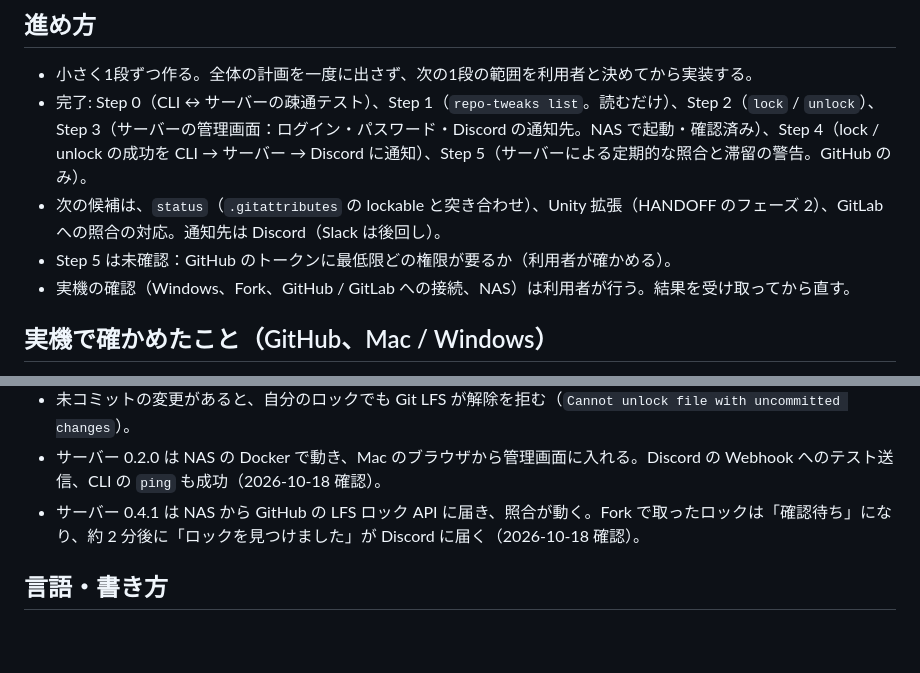
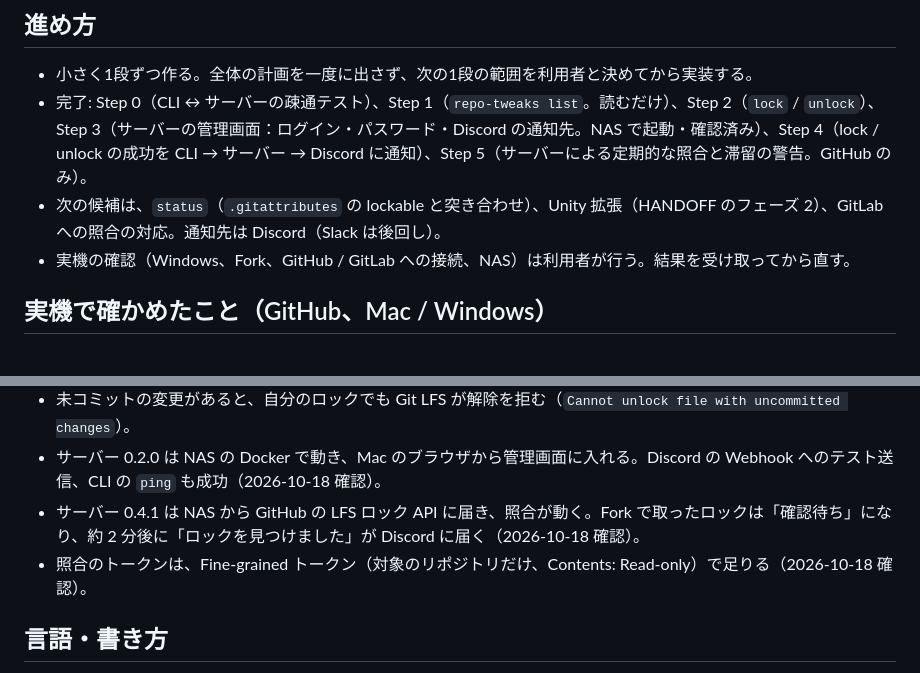
Before and after one commit to akiyakun/repo-tweaks, a Markdown page: AGENTS.md, 2 parts joined by grey strips. Drawn GitHub-style; blank space fills up the shorter version.

```diff
--- a/AGENTS.md
+++ b/AGENTS.md
@@ -8,7 +8,6 @@ Git LFS のロックを土台にした、Unity チーム開発向けのファイ
 - 小さく1段ずつ作る。全体の計画を一度に出さず、次の1段の範囲を利用者と決めてから実装する。
 - 完了: Step 0（CLI ↔ サーバーの疎通テスト）、Step 1（`repo-tweaks list`。読むだけ）、Step 2（`lock` / `unlock`）、Step 3（サーバーの管理画面：ログイン・パスワード・Discord の通知先。NAS で起動・確認済み）、Step 4（lock / unlock の成功を CLI → サーバー → Discord に通知）、Step 5（サーバーによる定期的な照合と滞留の警告。GitHub のみ）。
 - 次の候補は、`status`（`.gitattributes` の lockable と突き合わせ）、Unity 拡張（HANDOFF のフェーズ 2）、GitLab への照合の対応。通知先は Discord（Slack は後回し）。
-- Step 5 は未確認：GitHub のトークンに最低限どの権限が要るか（利用者が確かめる）。
 - 実機の確認（Windows、Fork、GitHub / GitLab への接続、NAS）は利用者が行う。結果を受け取ってから直す。
 
 ## 実機で確かめたこと（GitHub、Mac / Windows）
@@ -22,6 +21,7 @@ Git LFS のロックを土台にした、Unity チーム開発向けのファイ
 - 未コミットの変更があると、自分のロックでも Git LFS が解除を拒む（`Cannot unlock file with uncommitted changes`）。
 - サーバー 0.2.0 は NAS の Docker で動き、Mac のブラウザから管理画面に入れる。Discord の Webhook へのテスト送信、CLI の `ping` も成功（2026-10-18 確認）。
 - サーバー 0.4.1 は NAS から GitHub の LFS ロック API に届き、照合が動く。Fork で取ったロックは「確認待ち」になり、約 2 分後に「ロックを見つけました」が Discord に届く（2026-10-18 確認）。
+- 照合のトークンは、Fine-grained トークン（対象のリポジトリだけ、Contents: Read-only）で足りる（2026-10-18 確認）。
 
 ## 言語・書き方
 
```
Also changed, not shown: README.md (+7 -2 lines).
